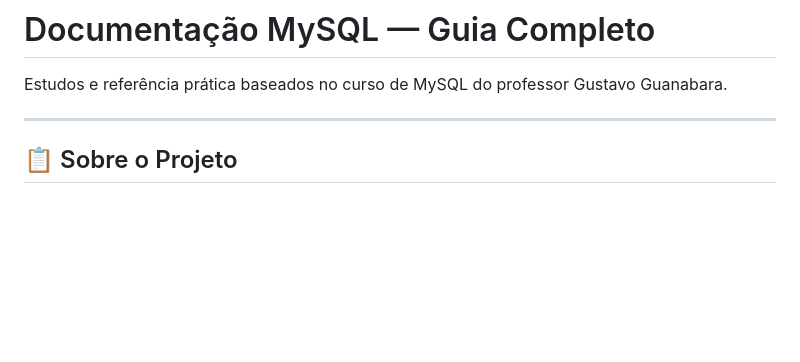
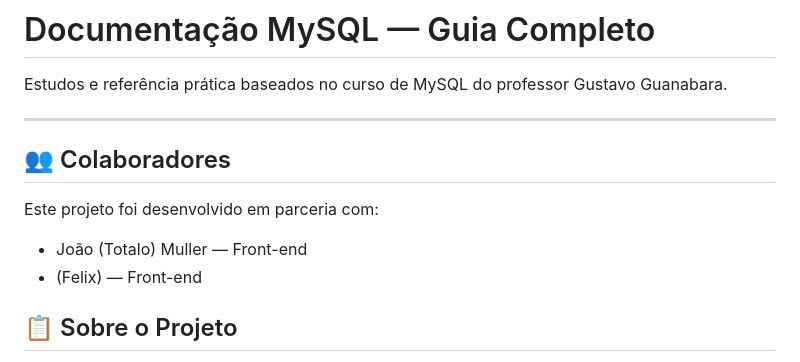
Before and after one commit to totalo-dev/MyLearnSQL, a Markdown page: README.md, the part around the change. GitHub-like rendering; blank space fills up the shorter version.

Commit message:
Add collaborators section to README
Added collaborators section to README.

```diff
--- a/README.md
+++ b/README.md
@@ -3,6 +3,12 @@
 Estudos e referência prática baseados no curso de MySQL do professor Gustavo Guanabara.
 
 ---
+## 👥 Colaboradores
+
+Este projeto foi desenvolvido em parceria com:
+
+- João (Totalo) Muller — Front-end
+- (Felix) — Front-end
 
 ## 📋 Sobre o Projeto
 
```
